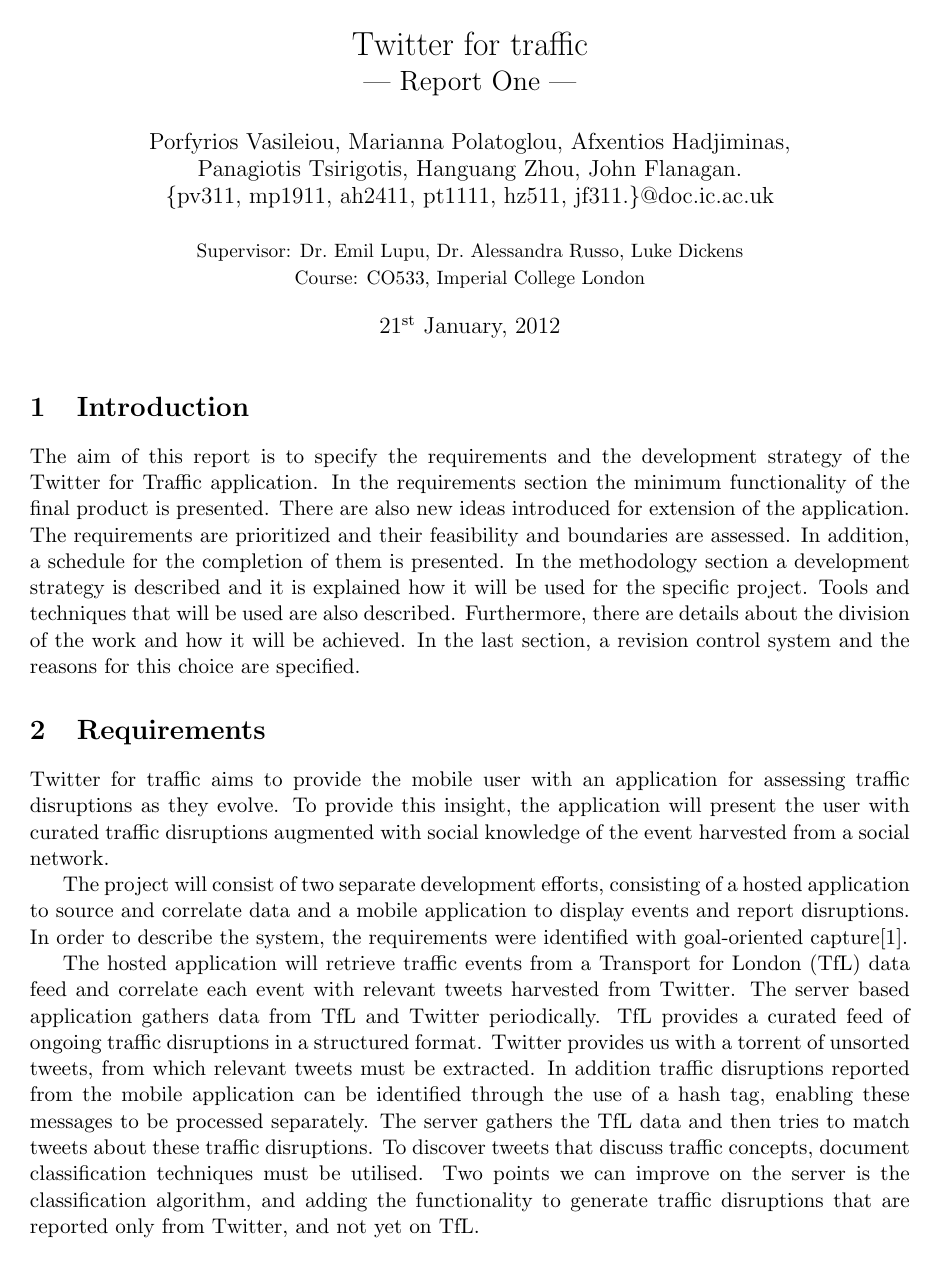
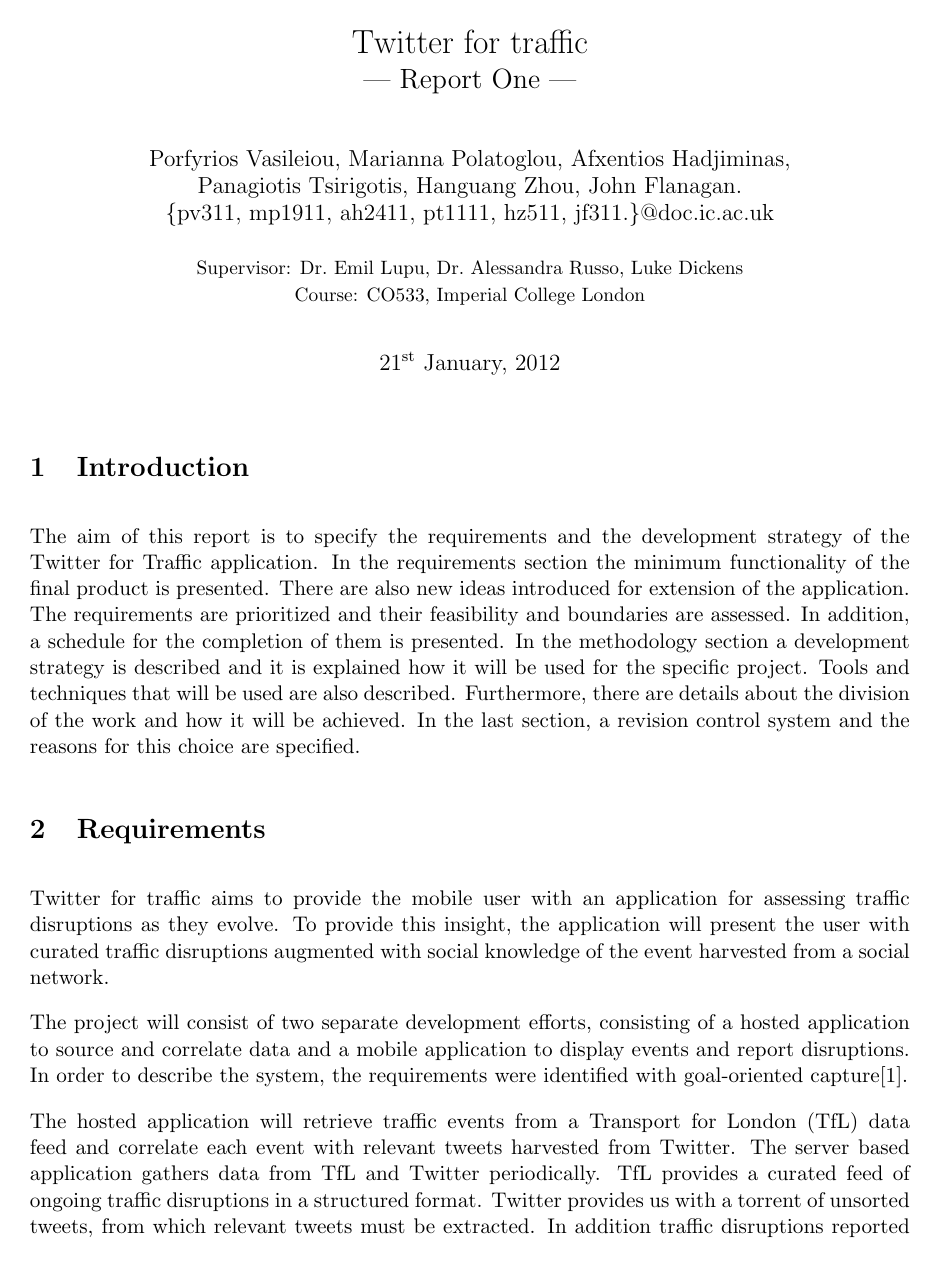
Before and after one commit to johnflan/Twitter-4-Traffic, a LaTeX document (report/report1/report.tex): page 1 of 7. Compiled offline with pdfLaTeX.

Commit message:
Modified the paragraph spacing & paragraph indent

```diff
--- a/report/report1/report.tex
+++ b/report/report1/report.tex
@@ -11,8 +11,8 @@
 \usepackage[nodayofweek]{datetime}
 \longdate
 
-
-
+\setlength{\parskip}{10pt}
+\setlength\parindent{0pt}
 \pagestyle{fancyplain}
 \fancyhf{}
 \lhead{\fancyplain{}{M.Sc.\ Group Project Report}}
```
Also changed, not shown: report/report1/methodology.tex (+1 -1 lines).
